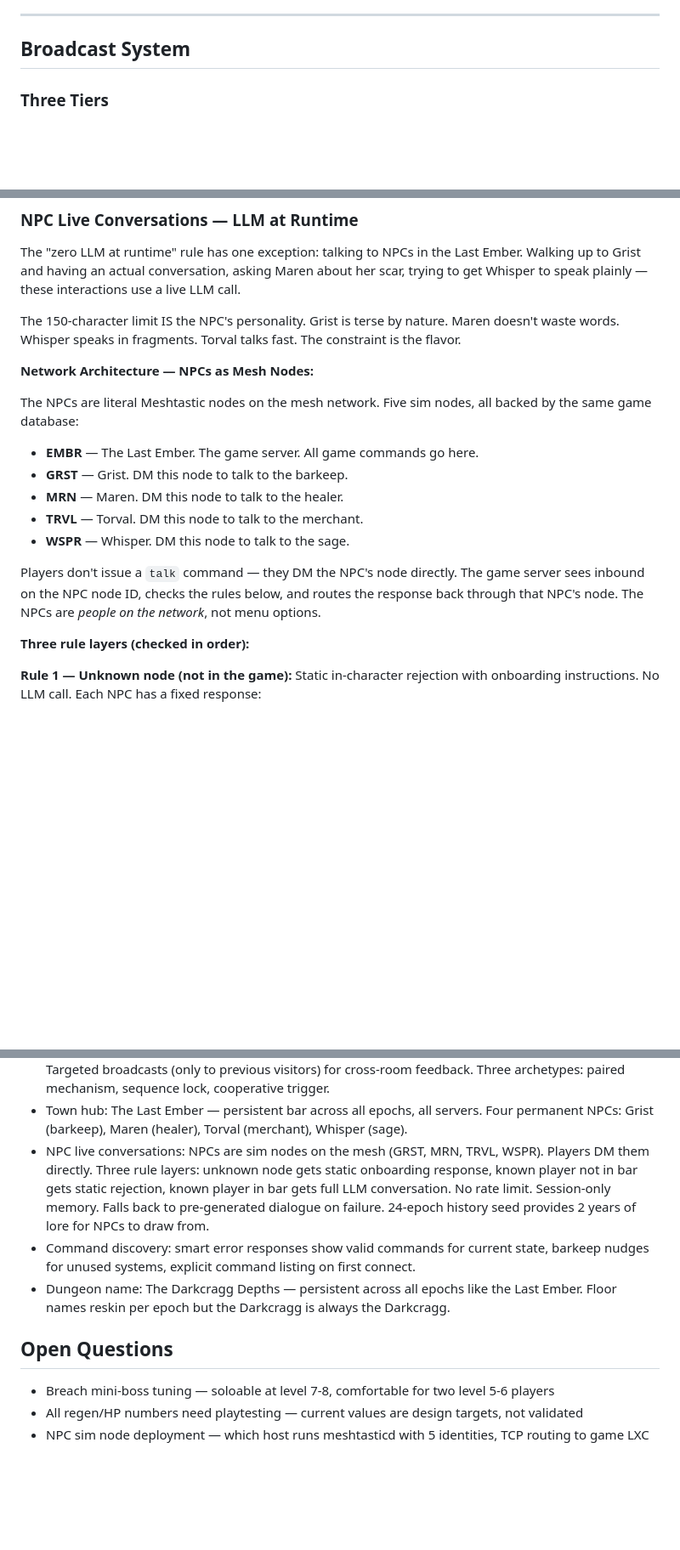
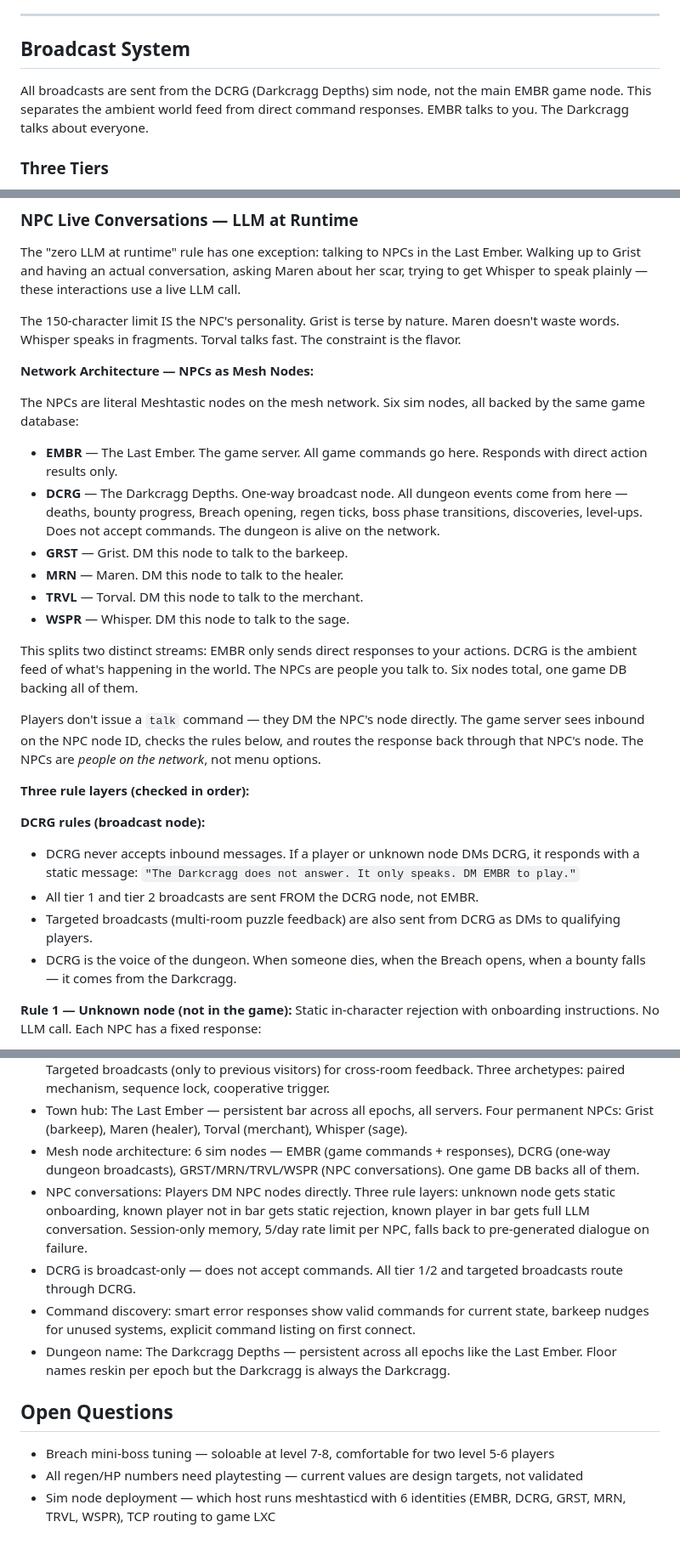
Before and after one commit to zvx-echo6/mmud, a Markdown page: docs/planned.md, 3 parts joined by grey strips. Shown at 85% size. Rendered like a GitHub page; blank space fills up the shorter version.

Commit message:
Design doc: DCRG broadcast node — the dungeon speaks on the mesh
Co-Authored-By: Claude Opus 4.6 <noreply@anthropic.com>

```diff
--- a/docs/planned.md
+++ b/docs/planned.md
@@ -765,6 +765,8 @@ WHO shows active players in last hour. Room descriptions note recent activity: "
 
 ## Broadcast System
 
+All broadcasts are sent from the DCRG (Darkcragg Depths) sim node, not the main EMBR game node. This separates the ambient world feed from direct command responses. EMBR talks to you. The Darkcragg talks about everyone.
+
 ### Three Tiers
 
 **Tier 1 (Always):** Boss kills, permadeath, endgame objective events (objective claimed/dropped/delivered, raid boss killed, checkpoint established), max level, server-wide discoveries. Expected: 2-8/day.
@@ -978,17 +980,26 @@ The 150-character limit IS the NPC's personality. Grist is terse by nature. Mare
 
 **Network Architecture — NPCs as Mesh Nodes:**
 
-The NPCs are literal Meshtastic nodes on the mesh network. Five sim nodes, all backed by the same game database:
+The NPCs are literal Meshtastic nodes on the mesh network. Six sim nodes, all backed by the same game database:
 
-- **EMBR** — The Last Ember. The game server. All game commands go here.
+- **EMBR** — The Last Ember. The game server. All game commands go here. Responds with direct action results only.
+- **DCRG** — The Darkcragg Depths. One-way broadcast node. All dungeon events come from here — deaths, bounty progress, Breach opening, regen ticks, boss phase transitions, discoveries, level-ups. Does not accept commands. The dungeon is alive on the network.
 - **GRST** — Grist. DM this node to talk to the barkeep.
 - **MRN** — Maren. DM this node to talk to the healer.
 - **TRVL** — Torval. DM this node to talk to the merchant.
 - **WSPR** — Whisper. DM this node to talk to the sage.
 
+This splits two distinct streams: EMBR only sends direct responses to your actions. DCRG is the ambient feed of what's happening in the world. The NPCs are people you talk to. Six nodes total, one game DB backing all of them.
+
 Players don't issue a `talk` command — they DM the NPC's node directly. The game server sees inbound on the NPC node ID, checks the rules below, and routes the response back through that NPC's node. The NPCs are *people on the network*, not menu options.
 
 **Three rule layers (checked in order):**
+
+**DCRG rules (broadcast node):**
+- DCRG never accepts inbound messages. If a player or unknown node DMs DCRG, it responds with a static message: `"The Darkcragg does not answer. It only speaks. DM EMBR to play."`
+- All tier 1 and tier 2 broadcasts are sent FROM the DCRG node, not EMBR.
+- Targeted broadcasts (multi-room puzzle feedback) are also sent from DCRG as DMs to qualifying players.
+- DCRG is the voice of the dungeon. When someone dies, when the Breach opens, when a bounty falls — it comes from the Darkcragg.
 
 **Rule 1 — Unknown node (not in the game):** Static in-character rejection with onboarding instructions. No LLM call. Each NPC has a fixed response:
 - Grist: `"Don't know you. DM EMBR to start. Then we'll talk."`
@@ -1108,7 +1119,9 @@ On a 45-60 second radio round-trip, guessing a command and getting "Unknown comm
 - Raid Boss mechanics: roll 2-3 from table of 12 (offensive/defensive/control). 3 phases always present, intensify rolled mechanics at 66% and 33% HP. Players discover mechanics through scouting.
 - Multi-room puzzles: 2-3 per epoch. Paired symbols in room descriptions for implicit connection. Targeted broadcasts (only to previous visitors) for cross-room feedback. Three archetypes: paired mechanism, sequence lock, cooperative trigger.
 - Town hub: The Last Ember — persistent bar across all epochs, all servers. Four permanent NPCs: Grist (barkeep), Maren (healer), Torval (merchant), Whisper (sage).
-- NPC live conversations: NPCs are sim nodes on the mesh (GRST, MRN, TRVL, WSPR). Players DM them directly. Three rule layers: unknown node gets static onboarding response, known player not in bar gets static rejection, known player in bar gets full LLM conversation. No rate limit. Session-only memory. Falls back to pre-generated dialogue on failure. 24-epoch history seed provides 2 years of lore for NPCs to draw from.
+- Mesh node architecture: 6 sim nodes — EMBR (game commands + responses), DCRG (one-way dungeon broadcasts), GRST/MRN/TRVL/WSPR (NPC conversations). One game DB backs all of them.
+- NPC conversations: Players DM NPC nodes directly. Three rule layers: unknown node gets static onboarding, known player not in bar gets static rejection, known player in bar gets full LLM conversation. Session-only memory, 5/day rate limit per NPC, falls back to pre-generated dialogue on failure.
+- DCRG is broadcast-only — does not accept commands. All tier 1/2 and targeted broadcasts route through DCRG.
 - Command discovery: smart error responses show valid commands for current state, barkeep nudges for unused systems, explicit command listing on first connect.
 - Dungeon name: The Darkcragg Depths — persistent across all epochs like the Last Ember. Floor names reskin per epoch but the Darkcragg is always the Darkcragg.
 
@@ -1116,4 +1129,4 @@ On a 45-60 second radio round-trip, guessing a command and getting "Unknown comm
 
 - Breach mini-boss tuning — soloable at level 7-8, comfortable for two level 5-6 players
 - All regen/HP numbers need playtesting — current values are design targets, not validated
-- NPC sim node deployment — which host runs meshtasticd with 5 identities, TCP routing to game LXC
+- Sim node deployment — which host runs meshtasticd with 6 identities (EMBR, DCRG, GRST, MRN, TRVL, WSPR), TCP routing to game LXC
```
